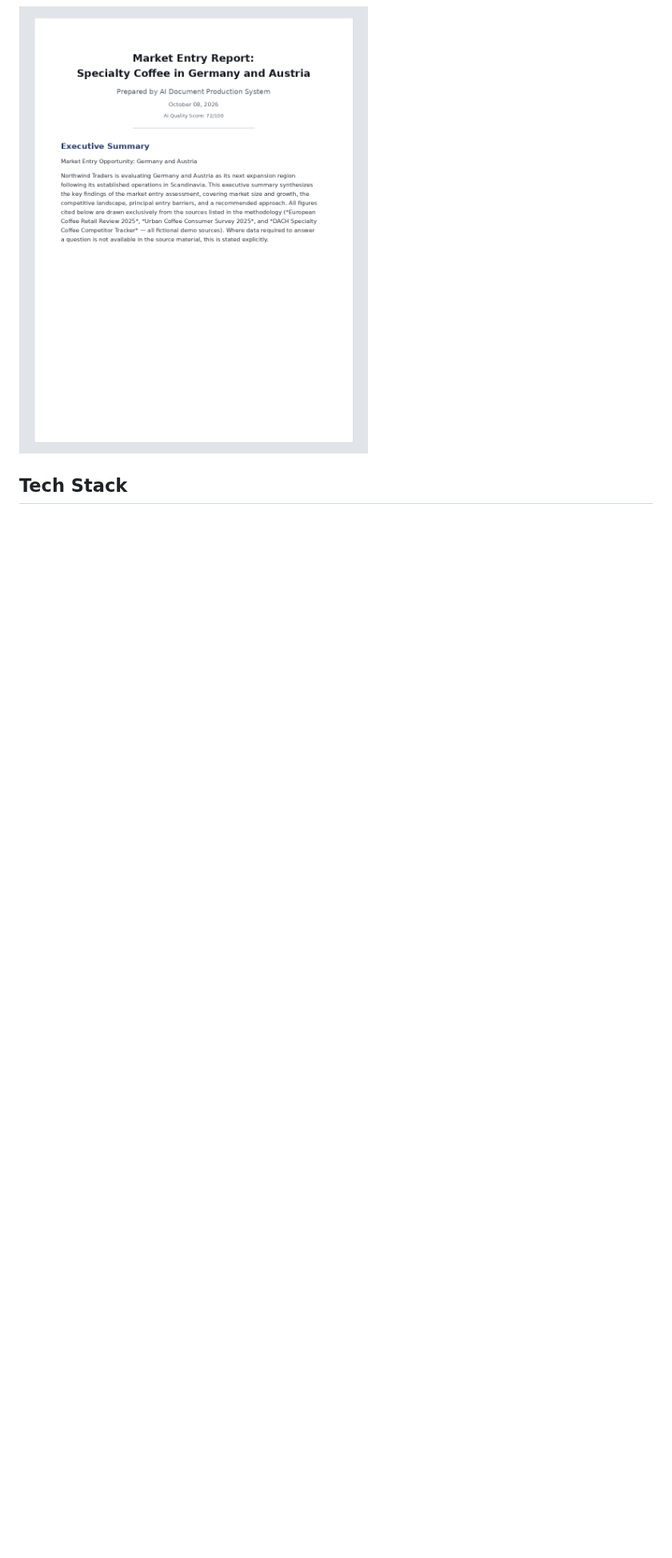
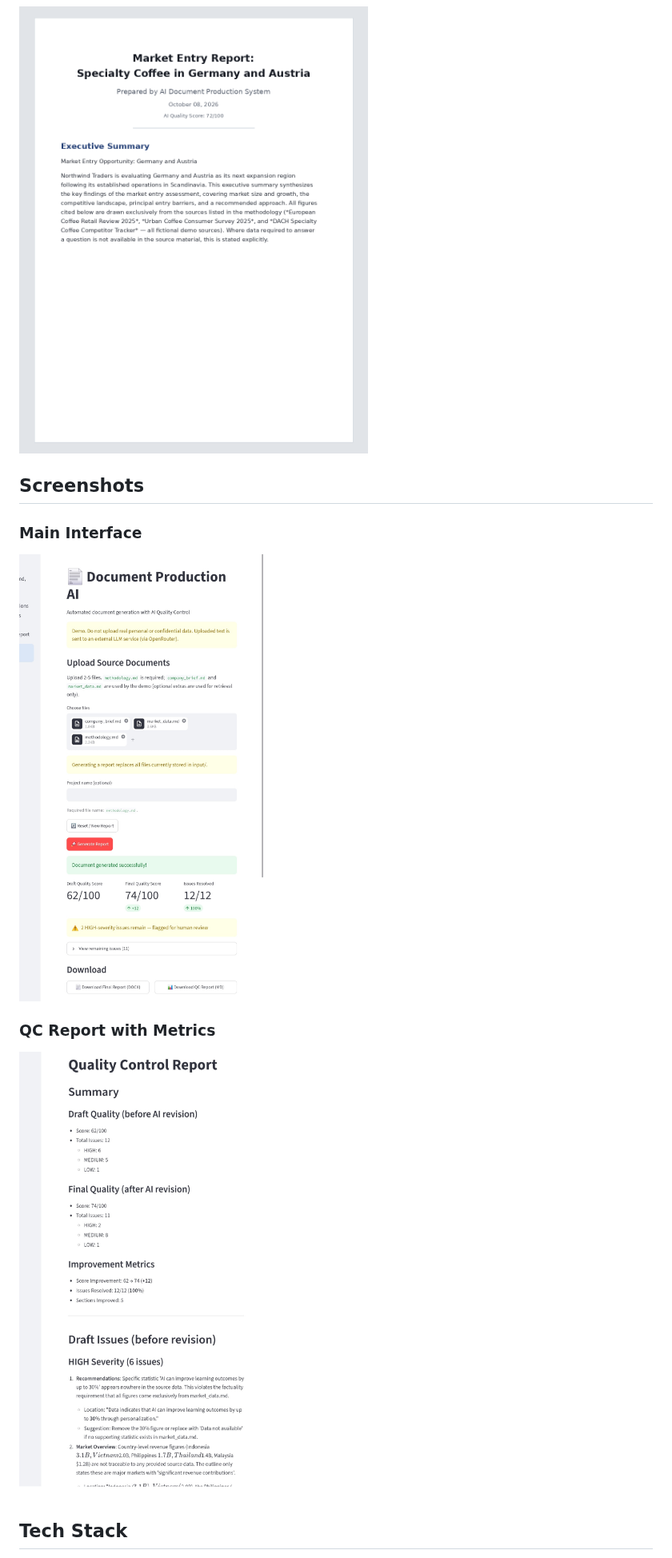
Before and after one commit to alex-yorik/document-production-ai, a Markdown page: README.md, the part around one of its changes. Shown at 80% size. GitHub-like rendering; pictures changed too: docs/assets/demo_main_screen.png (added), docs/assets/demo_qc_report.png (added); blank space fills up the shorter version.

Commit message:
Update README with demo results (+12 score improvement) and screenshots

```diff
--- a/README.md
+++ b/README.md
@@ -137,6 +144,16 @@ data is used anywhere in this repository.
 ![QC Report](docs/qc-report.png)
 
 ![Final Document](docs/final-document.png)
+
+## Screenshots
+
+### Main Interface
+
+![Demo Main Screen](docs/assets/demo_main_screen.png)
+
+### QC Report with Metrics
+
+![QC Report](docs/assets/demo_qc_report.png)
 
 ## Tech Stack
 
```
Also changed, not shown: other parts of README.md (+18 -11 lines).
